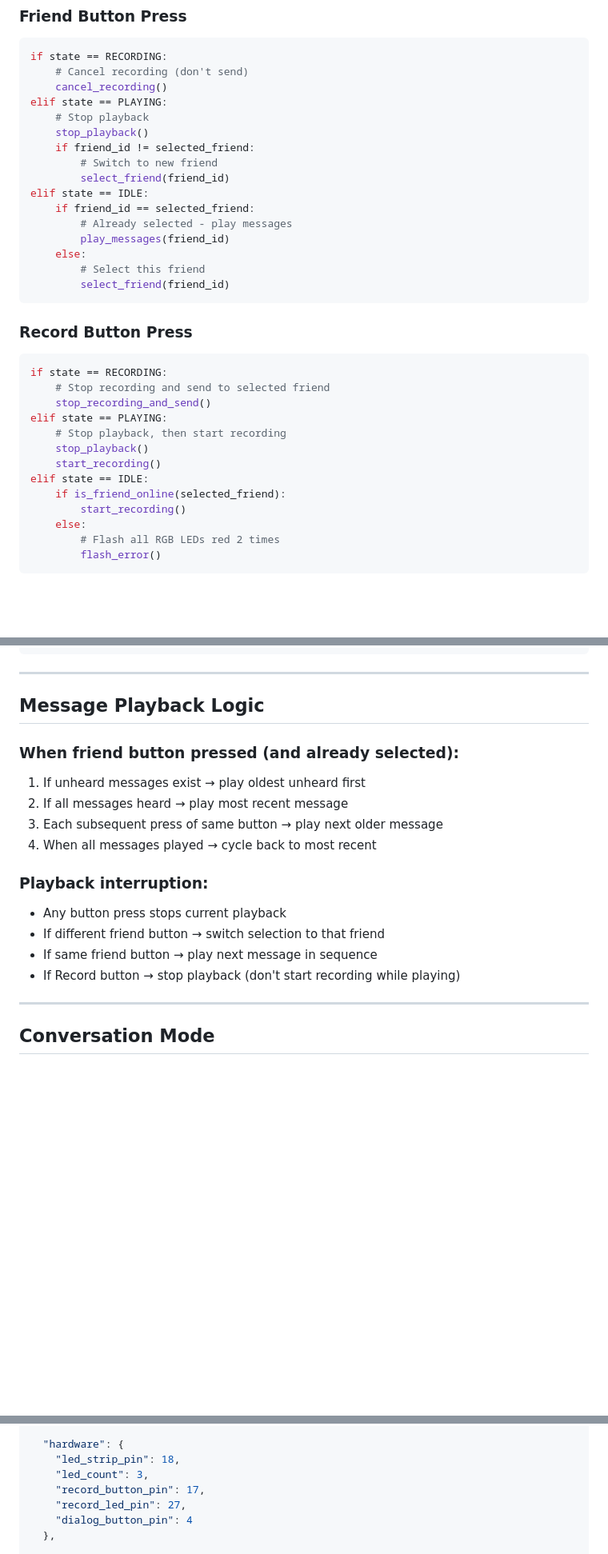
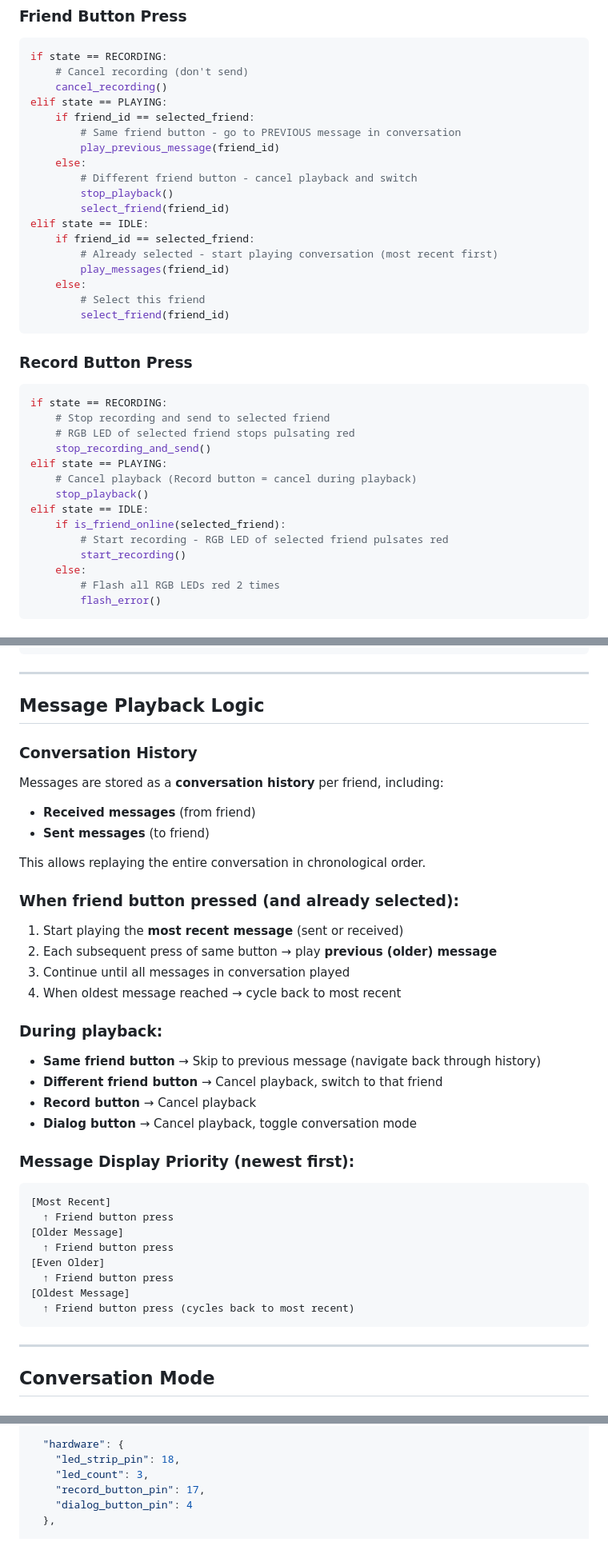
Before and after one commit to SebastianNachtigall/voice-messenger, a Markdown page: PLAN-UI-REDESIGN.md, 3 parts joined by grey strips. Shown at 80% size. Rendered like a GitHub page; blank space fills up the shorter version.

````diff
--- a/PLAN-UI-REDESIGN.md
+++ b/PLAN-UI-REDESIGN.md
@@ -120,14 +117,16 @@ if state == RECORDING:
     # Cancel recording (don't send)
     cancel_recording()
 elif state == PLAYING:
-    # Stop playback
-    stop_playback()
-    if friend_id != selected_friend:
-        # Switch to new friend
+    if friend_id == selected_friend:
+        # Same friend button - go to PREVIOUS message in conversation
+        play_previous_message(friend_id)
+    else:
+        # Different friend button - cancel playback and switch
+        stop_playback()
         select_friend(friend_id)
 elif state == IDLE:
     if friend_id == selected_friend:
-        # Already selected - play messages
+        # Already selected - start playing conversation (most recent first)
         play_messages(friend_id)
     else:
         # Select this friend
@@ -138,13 +137,14 @@ elif state == IDLE:
 ```python
 if state == RECORDING:
     # Stop recording and send to selected friend
+    # RGB LED of selected friend stops pulsating red
     stop_recording_and_send()
 elif state == PLAYING:
-    # Stop playback, then start recording
+    # Cancel playback (Record button = cancel during playback)
     stop_playback()
-    start_recording()
 elif state == IDLE:
     if is_friend_online(selected_friend):
+        # Start recording - RGB LED of selected friend pulsates red
         start_recording()
     else:
         # Flash all RGB LEDs red 2 times
@@ -166,17 +166,36 @@ reset_conversation_timeout()
 
 ## Message Playback Logic
 
+### Conversation History
+Messages are stored as a **conversation history** per friend, including:
+- **Received messages** (from friend)
+- **Sent messages** (to friend)
+
+This allows replaying the entire conversation in chronological order.
+
 ### When friend button pressed (and already selected):
-1. If unheard messages exist → play oldest unheard first
-2. If all messages heard → play most recent message
-3. Each subsequent press of same button → play next older message
-4. When all messages played → cycle back to most recent
+1. Start playing the **most recent message** (sent or received)
+2. Each subsequent press of same button → play **previous (older) message**
+3. Continue until all messages in conversation played
+4. When oldest message reached → cycle back to most recent
 
-### Playback interruption:
-- Any button press stops current playback
-- If different friend button → switch selection to that friend
-- If same friend button → play next message in sequence
-- If Record button → stop playback (don't start recording while playing)
+### During playback:
+- **Same friend button** → Skip to previous message (navigate back through history)
+- **Different friend button** → Cancel playback, switch to that friend
+- **Record button** → Cancel playback
+- **Dialog button** → Cancel playback, toggle conversation mode
+
+### Message Display Priority (newest first):
+```
+[Most Recent]
+  ↑ Friend button press
+[Older Message]
+  ↑ Friend button press
+[Even Older]
+  ↑ Friend button press
+[Oldest Message]
+  ↑ Friend button press (cycles back to most recent)
+```
 
 ---
 
@@ -262,7 +281,6 @@ def on_message_received(friend_id, message):
     "led_strip_pin": 18,
     "led_count": 3,
     "record_button_pin": 17,
-    "record_led_pin": 27,
     "dialog_button_pin": 4
   },
 
````
Also changed, not shown: other parts of PLAN-UI-REDESIGN.md (+9 -6 lines), PROJECT_DOCUMENTATION.md (+30 -16 lines).
